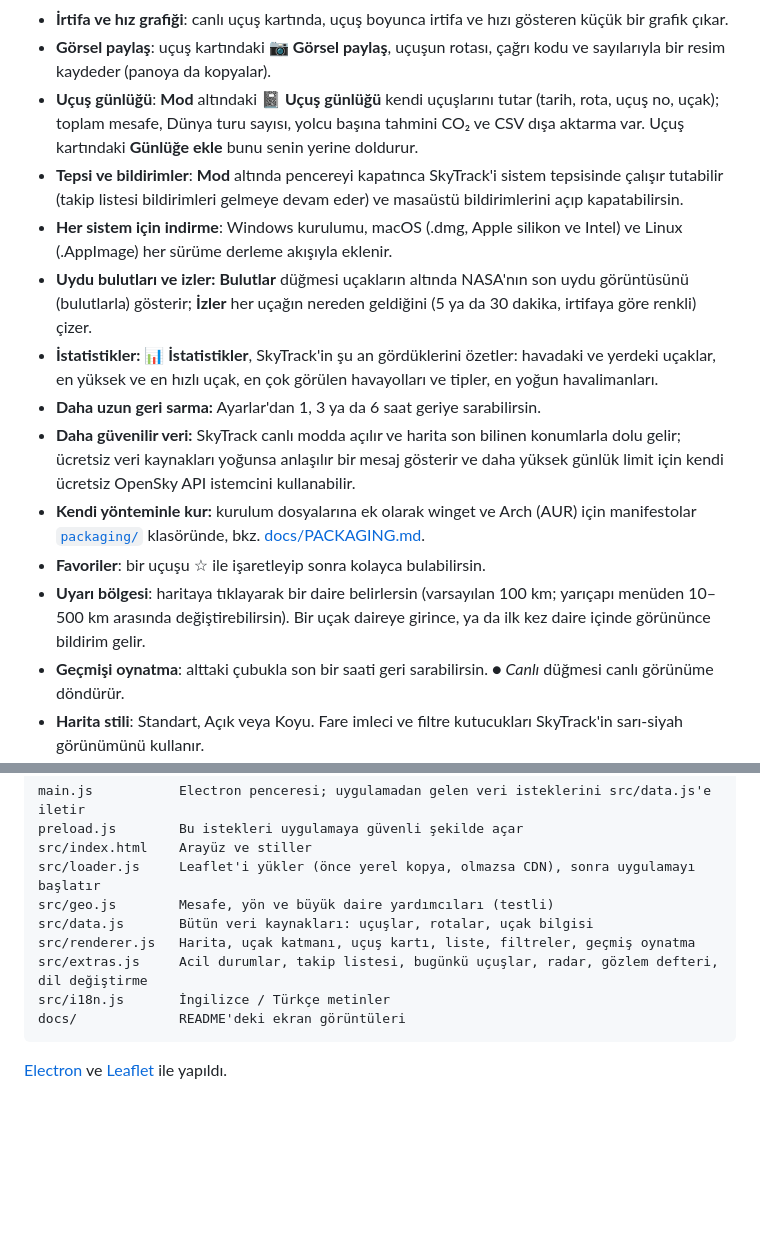
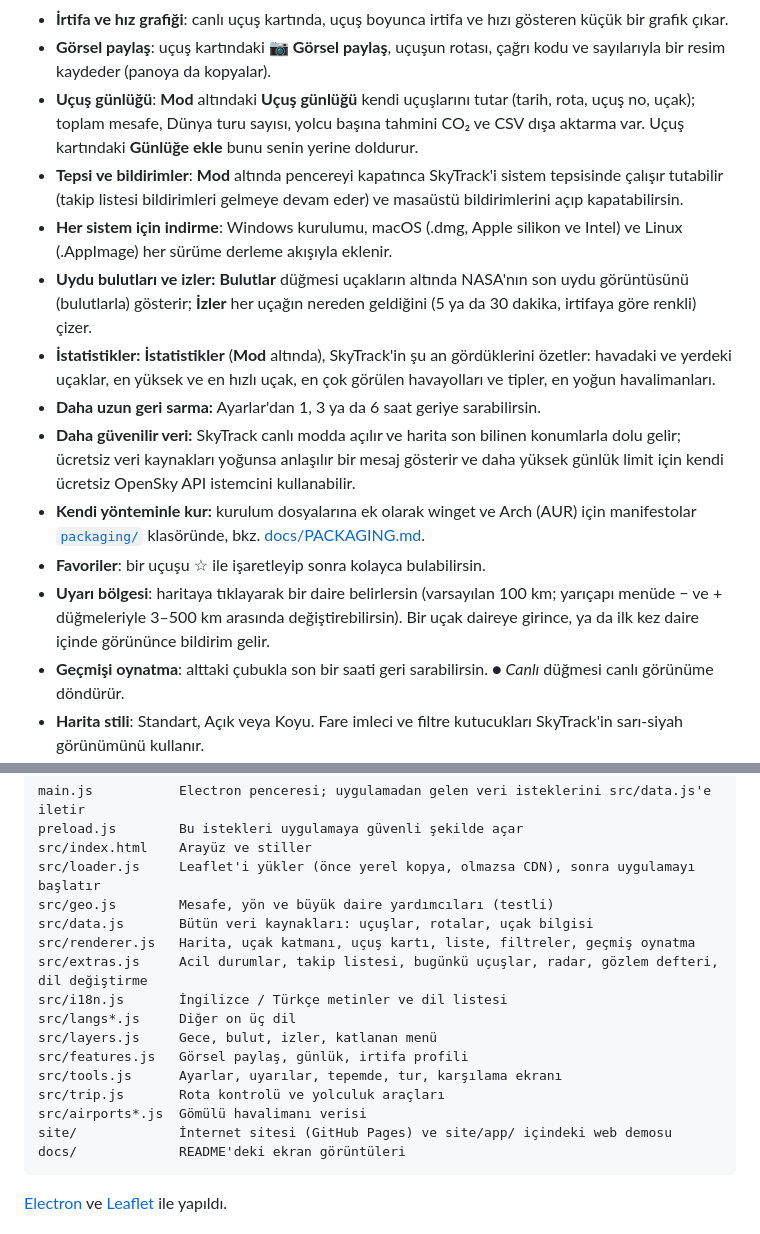
Before and after one commit to SametDuhan/airock, a Markdown page: README.tr.md, 2 parts joined by grey strips. GitHub-like rendering; blank space fills up the shorter version.

````diff
--- a/README.tr.md
+++ b/README.tr.md
@@ -44,16 +48,16 @@ SkyTrack, uçuşları harita üzerinde canlı izlemeni sağlayan, Flightradar24
 - **Farklı uçak simgeleri**: helikopterlerin rotorlu simgesi var, dört motorlu yolcu uçakları dört motoruyla daha büyük çizilir; iki motorlu yolcu uçakları, küçük jetler ve diğer uçaklar ayrı şekillerde. Hepsi irtifaya göre renklenir.
 - **İrtifa ve hız grafiği**: canlı uçuş kartında, uçuş boyunca irtifa ve hızı gösteren küçük bir grafik çıkar.
 - **Görsel paylaş**: uçuş kartındaki **📷 Görsel paylaş**, uçuşun rotası, çağrı kodu ve sayılarıyla bir resim kaydeder (panoya da kopyalar).
-- **Uçuş günlüğü**: **Mod** altındaki **📓 Uçuş günlüğü** kendi uçuşlarını tutar (tarih, rota, uçuş no, uçak); toplam mesafe, Dünya turu sayısı, yolcu başına tahmini CO₂ ve CSV dışa aktarma var. Uçuş kartındaki **Günlüğe ekle** bunu senin yerine doldurur.
+- **Uçuş günlüğü**: **Mod** altındaki **Uçuş günlüğü** kendi uçuşlarını tutar (tarih, rota, uçuş no, uçak); toplam mesafe, Dünya turu sayısı, yolcu başına tahmini CO₂ ve CSV dışa aktarma var. Uçuş kartındaki **Günlüğe ekle** bunu senin yerine doldurur.
 - **Tepsi ve bildirimler**: **Mod** altında pencereyi kapatınca SkyTrack'i sistem tepsisinde çalışır tutabilir (takip listesi bildirimleri gelmeye devam eder) ve masaüstü bildirimlerini açıp kapatabilirsin.
 - **Her sistem için indirme**: Windows kurulumu, macOS (.dmg, Apple silikon ve Intel) ve Linux (.AppImage) her sürüme derleme akışıyla eklenir.
 - **Uydu bulutları ve izler:** **Bulutlar** düğmesi uçakların altında NASA'nın son uydu görüntüsünü (bulutlarla) gösterir; **İzler** her uçağın nereden geldiğini (5 ya da 30 dakika, irtifaya göre renkli) çizer.
-- **İstatistikler:** **📊 İstatistikler**, SkyTrack'in şu an gördüklerini özetler: havadaki ve yerdeki uçaklar, en yüksek ve en hızlı uçak, en çok görülen havayolları ve tipler, en yoğun havalimanları.
+- **İstatistikler:** **İstatistikler** (**Mod** altında), SkyTrack'in şu an gördüklerini özetler: havadaki ve yerdeki uçaklar, en yüksek ve en hızlı uçak, en çok görülen havayolları ve tipler, en yoğun havalimanları.
 - **Daha uzun geri sarma:** Ayarlar'dan 1, 3 ya da 6 saat geriye sarabilirsin.
 - **Daha güvenilir veri:** SkyTrack canlı modda açılır ve harita son bilinen konumlarla dolu gelir; ücretsiz veri kaynakları yoğunsa anlaşılır bir mesaj gösterir ve daha yüksek günlük limit için kendi ücretsiz OpenSky API istemcini kullanabilir.
 - **Kendi yönteminle kur:** kurulum dosyalarına ek olarak winget ve Arch (AUR) için manifestolar [`packaging/`](packaging/) klasöründe, bkz. [docs/PACKAGING.md](docs/PACKAGING.md).
 - **Favoriler**: bir uçuşu ☆ ile işaretleyip sonra kolayca bulabilirsin.
-- **Uyarı bölgesi**: haritaya tıklayarak bir daire belirlersin (varsayılan 100 km; yarıçapı menüden 10–500 km arasında değiştirebilirsin). Bir uçak daireye girince, ya da ilk kez daire içinde görününce bildirim gelir.
+- **Uyarı bölgesi**: haritaya tıklayarak bir daire belirlersin (varsayılan 100 km; yarıçapı menüde − ve + düğmeleriyle 3–500 km arasında değiştirebilirsin). Bir uçak daireye girince, ya da ilk kez daire içinde görününce bildirim gelir.
 - **Geçmişi oynatma**: alttaki çubukla son bir saati geri sarabilirsin. *● Canlı* düğmesi canlı görünüme döndürür.
 - **Harita stili**: Standart, Açık veya Koyu. Fare imleci ve filtre kutucukları SkyTrack'in sarı-siyah görünümünü kullanır.
 - **Çok uçakta da hızlı**: bütün uçaklar tek bir tuvale (canvas) çizilir. Avrupa genelinde yaklaşık 3.700 uçak yaklaşık 8 ms'de çizilir.
@@ -138,7 +142,14 @@ src/geo.js        Mesafe, yön ve büyük daire yardımcıları (testli)
 src/data.js       Bütün veri kaynakları: uçuşlar, rotalar, uçak bilgisi
 src/renderer.js   Harita, uçak katmanı, uçuş kartı, liste, filtreler, geçmiş oynatma
 src/extras.js     Acil durumlar, takip listesi, bugünkü uçuşlar, radar, gözlem defteri, dil değiştirme
-src/i18n.js       İngilizce / Türkçe metinler
+src/i18n.js       İngilizce / Türkçe metinler ve dil listesi
+src/langs*.js     Diğer on üç dil
+src/layers.js     Gece, bulut, izler, katlanan menü
+src/features.js   Görsel paylaş, günlük, irtifa profili
+src/tools.js      Ayarlar, uyarılar, tepemde, tur, karşılama ekranı
+src/trip.js       Rota kontrolü ve yolculuk araçları
+src/airports*.js  Gömülü havalimanı verisi
+site/             İnternet sitesi (GitHub Pages) ve site/app/ içindeki web demosu
 docs/             README'deki ekran görüntüleri
 ```
 
````
Also changed, not shown: other parts of README.tr.md (+10 -6 lines), README.md (+22 -11 lines), docs/release-notes/v0.7.8.md (added, +15 -0 lines), docs/screenshot.jpg, site/screenshot.jpg, 2 other files.
